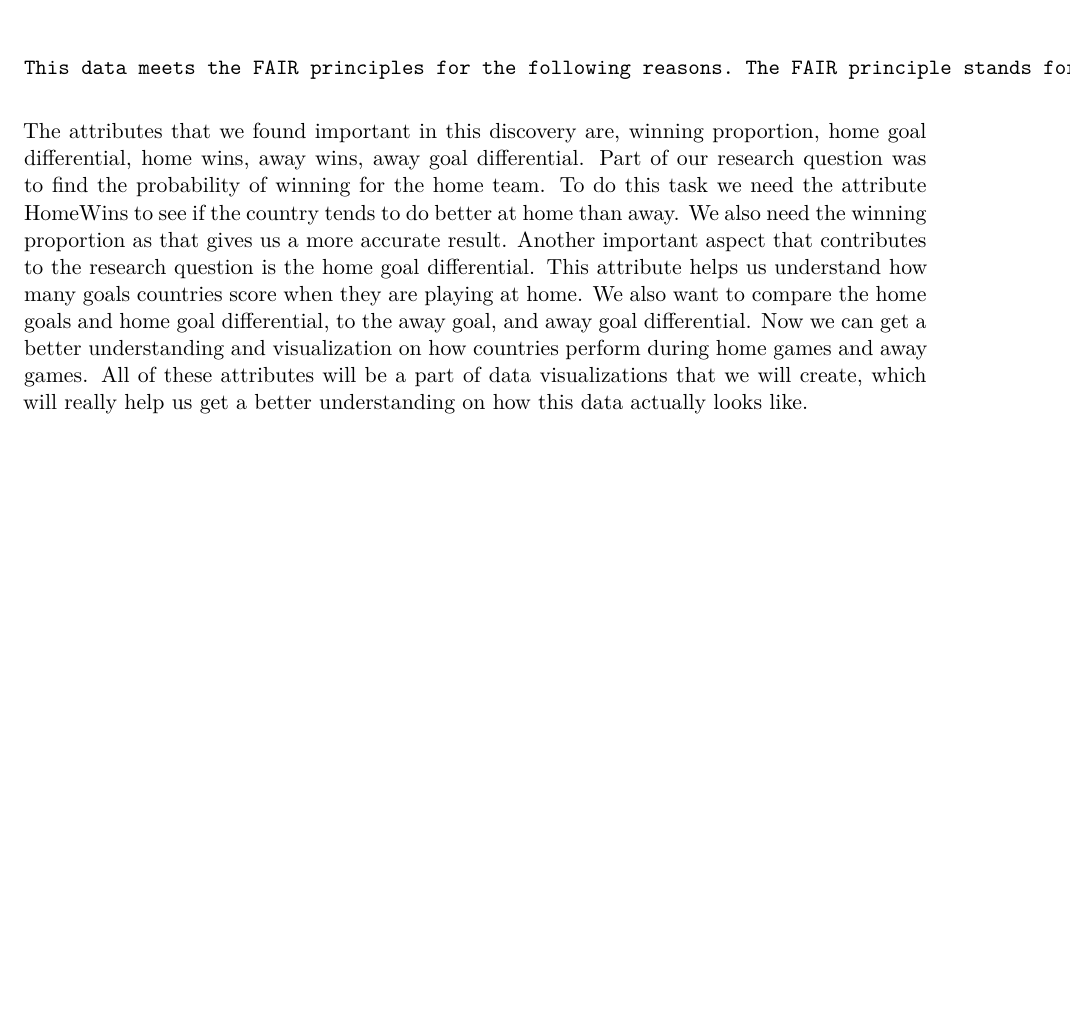
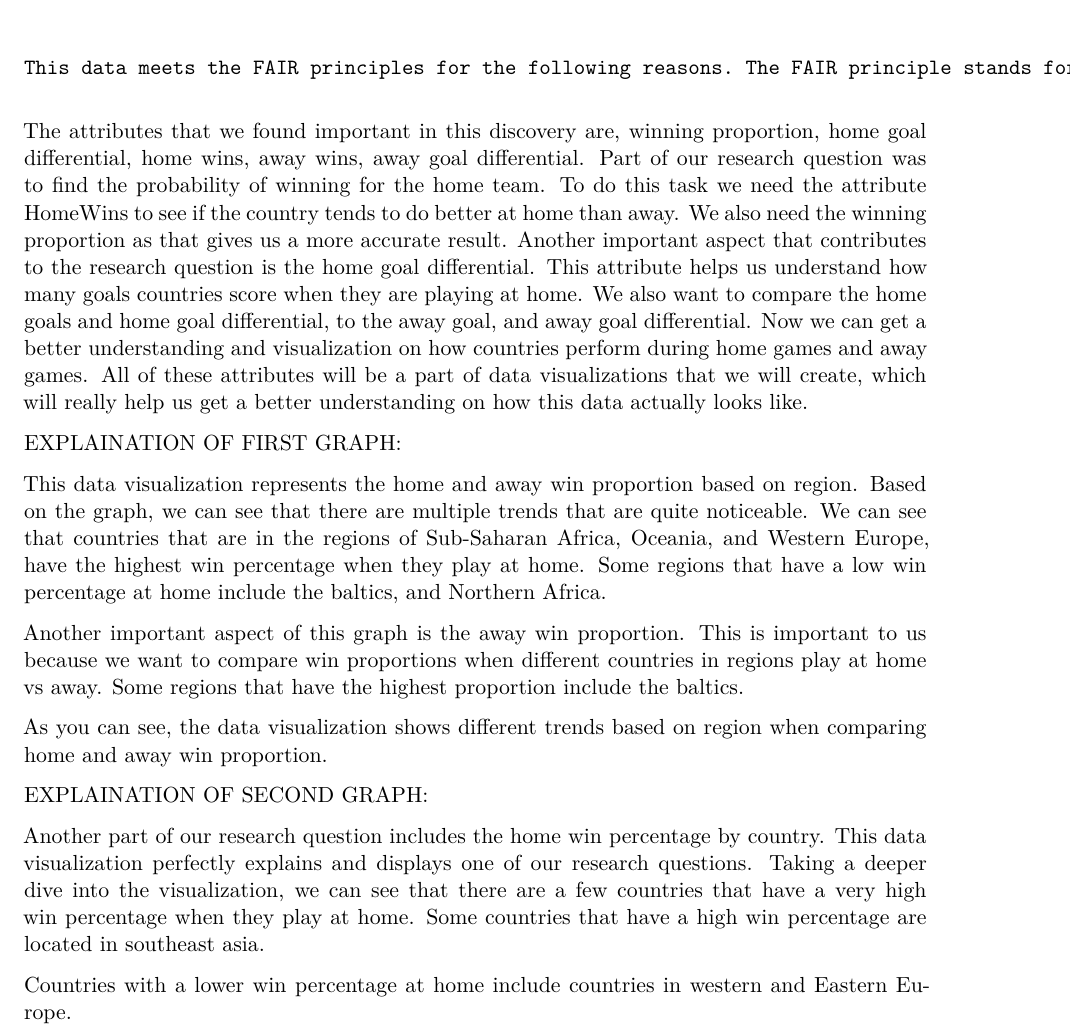
Before and after one commit to Stat184-Fall2024/Sec4_FP_BraedonErickson_WillHodes_VishalChinthalapale_, a Quarto document (184 project doc.qmd): part of page 2 of 2, cut so that both start at the same text, the shorter picture padded with empty space. Rendered offline with R 4.5, knitr and Pandoc in place of Quarto, then LaTeX, with nearby package versions.

Commit message:
Explainations for the graphs

```diff
--- a/184 project doc.qmd
+++ b/184 project doc.qmd
@@ -55,3 +55,19 @@ For this project, we came up with multiple research questions. These include, Ho
 	This data meets the FAIR principles for the following reasons. The FAIR principle stands for Findable, Accessible, Interoperable, and Reusable. This dataset is findable because it is on a website, and you can look it up on google. It is accessible because we are able to download it into an Excel spreadsheet. This data is interoperable because anyone can use it. It is on a public platform. Finally, this data is reusable since we can refer to it when we work on the data in the future.
 
 The attributes that we found important in this discovery are, winning proportion, home goal differential, home wins, away wins, away goal differential. Part of our research question was to find the probability of winning for the home team. To do this task we need the attribute HomeWins to see if the country tends to do better at home than away. We also need the winning proportion as that gives us a more accurate result. Another important aspect that contributes to the research question is the home goal differential. This attribute helps us understand how many goals countries score when they are playing at home. We also want to compare the home goals and home goal differential, to the away goal, and away goal differential. Now we can get a better understanding and visualization on how countries perform during home games and away games. All of these attributes will be a part of data visualizations that we will create, which will really help us get a better understanding on how this data actually looks like.
+
+
+EXPLAINATION OF FIRST GRAPH:
+
+This data visualization represents the home and away win proportion based on region. Based on the graph, we can see that there are multiple trends that are quite noticeable. We can see that countries that are in the regions of Sub-Saharan Africa, Oceania, and Western Europe, have the highest win percentage when they play at home. Some regions that have a low win percentage at home include the baltics, and Northern Africa.
+
+Another important aspect of this graph is the away win proportion. This is important to us because we want to compare win proportions when different countries in regions play at home vs away. Some regions that have the highest proportion include the baltics.
+
+As you can see, the data visualization shows different trends based on region when comparing home and away win proportion.
+
+
+EXPLAINATION OF SECOND GRAPH:
+
+Another part of our research question includes the home win percentage by country. This data visualization perfectly explains and displays one of our research questions. Taking a deeper dive into the visualization, we can see that there are a few countries that have a very high win percentage when they play at home. Some countries that have a high win percentage are located in southeast asia.
+
+Countries with a lower win percentage at home include countries in western and Eastern Europe.
```
